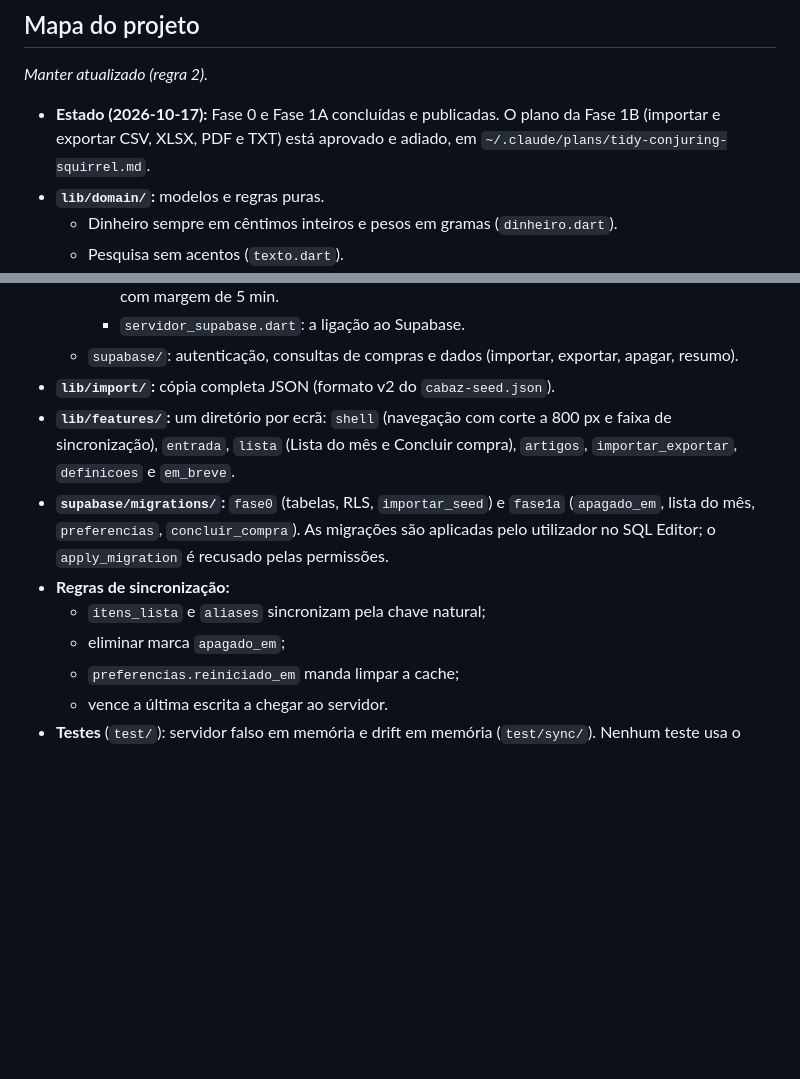
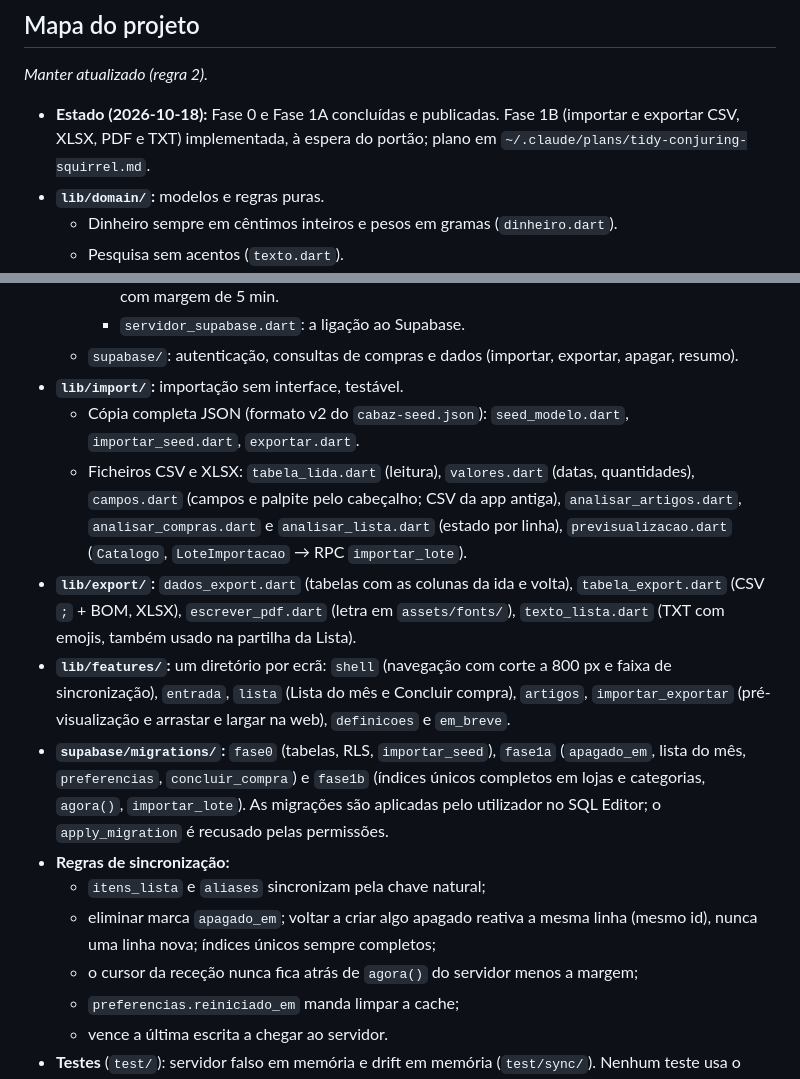
Before and after one commit to erta176-crypto/cabaz-mensal, a Markdown page: CLAUDE.md, 2 parts joined by grey strips. GitHub-like rendering; blank space fills up the shorter version.

Commit message:
CLAUDE.md: mapa do projeto com a Fase 1B
Co-Authored-By: Claude Opus 5.5 <noreply@anthropic.com>

```diff
--- a/CLAUDE.md
+++ b/CLAUDE.md
@@ -32,7 +32,7 @@ Só depois destes dois passos a tarefa está terminada.
 ## Mapa do projeto
 *Manter atualizado (regra 2).*
 
-- **Estado (2026-10-17):** Fase 0 e Fase 1A concluídas e publicadas. O plano da Fase 1B (importar e exportar CSV, XLSX, PDF e TXT) está aprovado e adiado, em `~/.claude/plans/tidy-conjuring-squirrel.md`.
+- **Estado (2026-10-18):** Fase 0 e Fase 1A concluídas e publicadas. Fase 1B (importar e exportar CSV, XLSX, PDF e TXT) implementada, à espera do portão; plano em `~/.claude/plans/tidy-conjuring-squirrel.md`.
 - **`lib/domain/`:** modelos e regras puras.
   - Dinheiro sempre em cêntimos inteiros e pesos em gramas (`dinheiro.dart`).
   - Pesquisa sem acentos (`texto.dart`).
@@ -47,12 +47,16 @@ Só depois destes dois passos a tarefa está terminada.
     - `sincronizador.dart`: envio por ordem com espera crescente, e receção por `atualizado_em` com margem de 5 min.
     - `servidor_supabase.dart`: a ligação ao Supabase.
   - `supabase/`: autenticação, consultas de compras e dados (importar, exportar, apagar, resumo).
-- **`lib/import/`:** cópia completa JSON (formato v2 do `cabaz-seed.json`).
-- **`lib/features/`:** um diretório por ecrã: `shell` (navegação com corte a 800 px e faixa de sincronização), `entrada`, `lista` (Lista do mês e Concluir compra), `artigos`, `importar_exportar`, `definicoes` e `em_breve`.
-- **`supabase/migrations/`:** `fase0` (tabelas, RLS, `importar_seed`) e `fase1a` (`apagado_em`, lista do mês, `preferencias`, `concluir_compra`). As migrações são aplicadas pelo utilizador no SQL Editor; o `apply_migration` é recusado pelas permissões.
+- **`lib/import/`:** importação sem interface, testável.
+  - Cópia completa JSON (formato v2 do `cabaz-seed.json`): `seed_modelo.dart`, `importar_seed.dart`, `exportar.dart`.
+  - Ficheiros CSV e XLSX: `tabela_lida.dart` (leitura), `valores.dart` (datas, quantidades), `campos.dart` (campos e palpite pelo cabeçalho; CSV da app antiga), `analisar_artigos.dart`, `analisar_compras.dart` e `analisar_lista.dart` (estado por linha), `previsualizacao.dart` (`Catalogo`, `LoteImportacao` → RPC `importar_lote`).
+- **`lib/export/`:** `dados_export.dart` (tabelas com as colunas da ida e volta), `tabela_export.dart` (CSV `;` + BOM, XLSX), `escrever_pdf.dart` (letra em `assets/fonts/`), `texto_lista.dart` (TXT com emojis, também usado na partilha da Lista).
+- **`lib/features/`:** um diretório por ecrã: `shell` (navegação com corte a 800 px e faixa de sincronização), `entrada`, `lista` (Lista do mês e Concluir compra), `artigos`, `importar_exportar` (pré-visualização e arrastar e largar na web), `definicoes` e `em_breve`.
+- **`supabase/migrations/`:** `fase0` (tabelas, RLS, `importar_seed`), `fase1a` (`apagado_em`, lista do mês, `preferencias`, `concluir_compra`) e `fase1b` (índices únicos completos em lojas e categorias, `agora()`, `importar_lote`). As migrações são aplicadas pelo utilizador no SQL Editor; o `apply_migration` é recusado pelas permissões.
 - **Regras de sincronização:**
   - `itens_lista` e `aliases` sincronizam pela chave natural;
-  - eliminar marca `apagado_em`;
+  - eliminar marca `apagado_em`; voltar a criar algo apagado reativa a mesma linha (mesmo id), nunca uma linha nova; índices únicos sempre completos;
+  - o cursor da receção nunca fica atrás de `agora()` do servidor menos a margem;
   - `preferencias.reiniciado_em` manda limpar a cache;
   - vence a última escrita a chegar ao servidor.
 - **Testes** (`test/`): servidor falso em memória e drift em memória (`test/sync/`). Nenhum teste usa o Supabase real.
```
